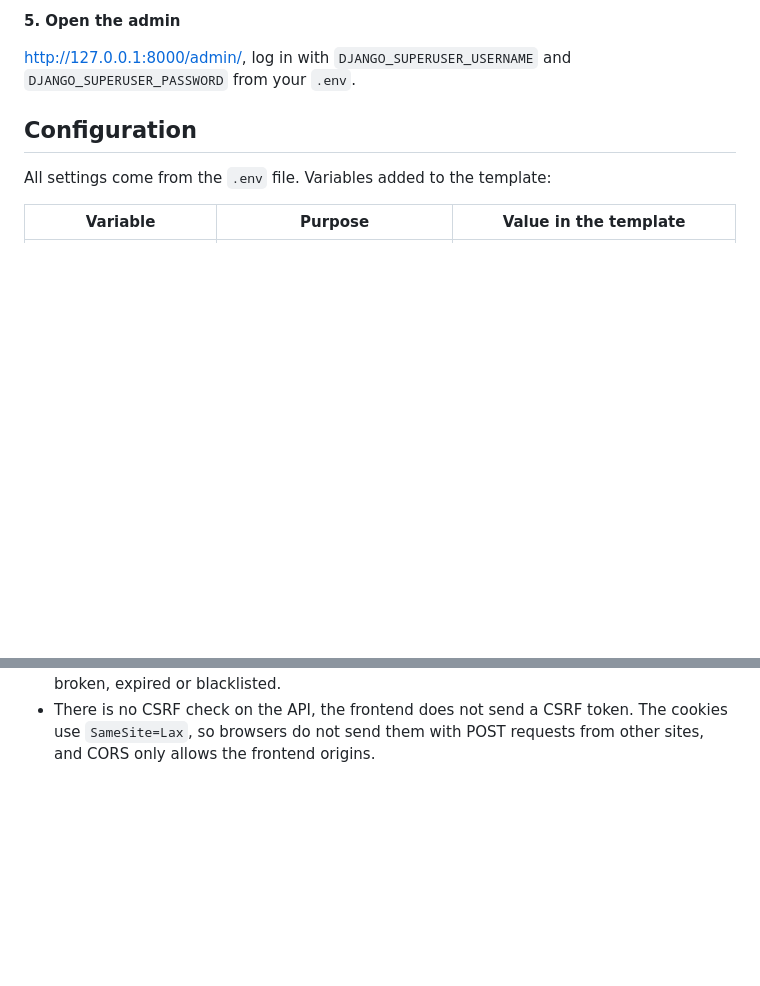
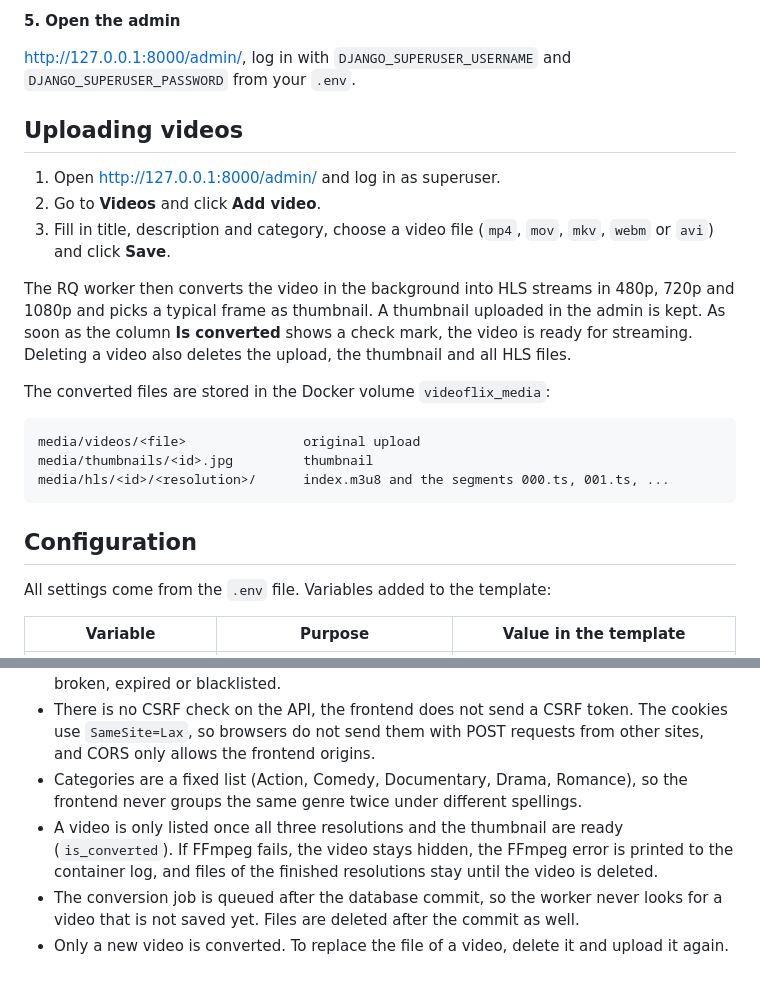
Before and after one commit to weskakay/videoflix, a Markdown page: README.md, 2 parts joined by grey strips. Drawn GitHub-style; blank space fills up the shorter version.

Commit message:
docs: describe video upload and processing

````diff
--- a/README.md
+++ b/README.md
@@ -69,6 +69,28 @@ http://0.0.0.0:8000`.
 
 [http://127.0.0.1:8000/admin/](http://127.0.0.1:8000/admin/), log in with
 `DJANGO_SUPERUSER_USERNAME` and `DJANGO_SUPERUSER_PASSWORD` from your `.env`.
+
+## Uploading videos
+
+1. Open [http://127.0.0.1:8000/admin/](http://127.0.0.1:8000/admin/) and log
+   in as superuser.
+2. Go to **Videos** and click **Add video**.
+3. Fill in title, description and category, choose a video file (`mp4`,
+   `mov`, `mkv`, `webm` or `avi`) and click **Save**.
+
+The RQ worker then converts the video in the background into HLS streams in
+480p, 720p and 1080p and picks a typical frame as thumbnail. A thumbnail
+uploaded in the admin is kept. As soon as the column **Is converted** shows a
+check mark, the video is ready for streaming. Deleting a video also deletes
+the upload, the thumbnail and all HLS files.
+
+The converted files are stored in the Docker volume `videoflix_media`:
+
+```
+media/videos/<file>               original upload
+media/thumbnails/<id>.jpg         thumbnail
+media/hls/<id>/<resolution>/      index.m3u8 and the segments 000.ts, 001.ts, ...
+```
 
 ## Configuration
 
@@ -182,3 +204,15 @@ Every error answers with a JSON body `{"detail": "..."}`.
 - There is no CSRF check on the API, the frontend does not send a CSRF
   token. The cookies use `SameSite=Lax`, so browsers do not send them with
   POST requests from other sites, and CORS only allows the frontend origins.
+- Categories are a fixed list (Action, Comedy, Documentary, Drama, Romance),
+  so the frontend never groups the same genre twice under different
+  spellings.
+- A video is only listed once all three resolutions and the thumbnail are
+  ready (`is_converted`). If FFmpeg fails, the video stays hidden, the
+  FFmpeg error is printed to the container log, and files of the finished
+  resolutions stay until the video is deleted.
+- The conversion job is queued after the database commit, so the worker
+  never looks for a video that is not saved yet. Files are deleted after
+  the commit as well.
+- Only a new video is converted. To replace the file of a video, delete it
+  and upload it again.
````
